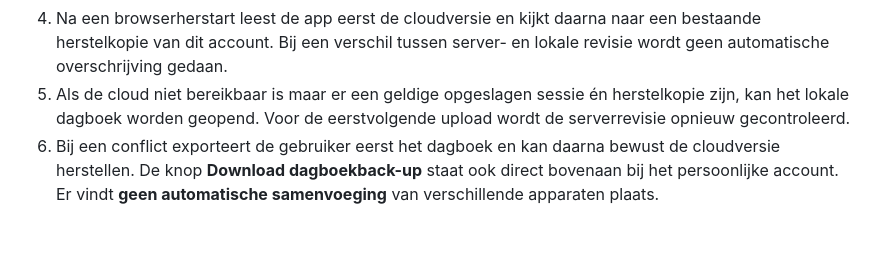
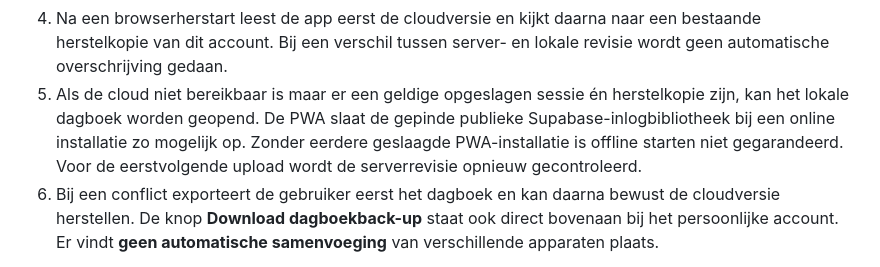
Before and after one commit to rikschipper798-lgtm/Mijn-kookboek, a Markdown page: supabase/README.md, the part around the change. GitHub-like rendering; blank space fills up the shorter version.

Commit message:
Leg caching van inlogbibliotheek en offline herstelvoorwaarden vast

```diff
--- a/supabase/README.md
+++ b/supabase/README.md
@@ -24,7 +24,10 @@ de herstelstatus van accounts gescheiden blijft.
    naar een bestaande herstelkopie van dit account. Bij een verschil tussen
    server- en lokale revisie wordt geen automatische overschrijving gedaan.
 5. Als de cloud niet bereikbaar is maar er een geldige opgeslagen sessie én
-   herstelkopie zijn, kan het lokale dagboek worden geopend. Voor de
+   herstelkopie zijn, kan het lokale dagboek worden geopend. De PWA slaat
+   de gepinde publieke Supabase-inlogbibliotheek bij een online installatie
+   zo mogelijk op. Zonder eerdere geslaagde PWA-installatie is offline
+   starten niet gegarandeerd. Voor de
    eerstvolgende upload wordt de serverrevisie opnieuw gecontroleerd.
 6. Bij een conflict exporteert de gebruiker eerst het dagboek en kan daarna
    bewust de cloudversie herstellen. De knop **Download dagboekback-up**
```
